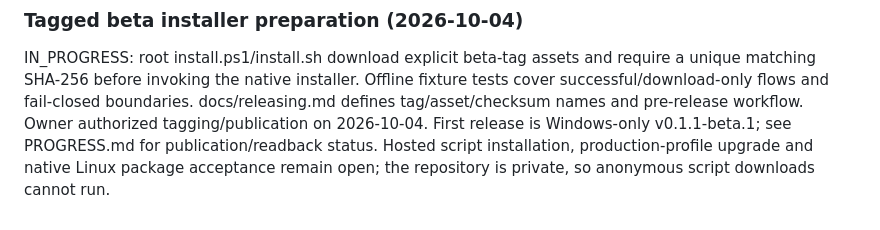
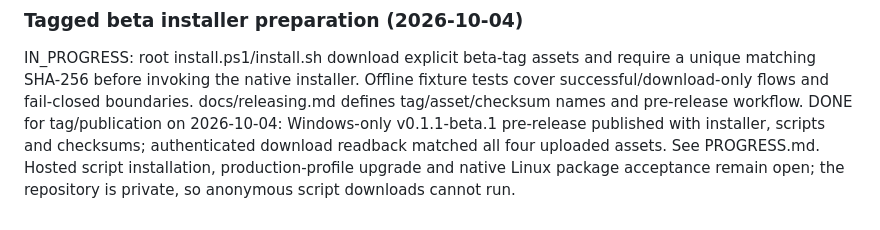
Before and after one commit to HappyMonkeyAI/OpenSwarmLayer, a Markdown page: TASKS.md, the part around the change. Drawn GitHub-style.

```diff
--- a/TASKS.md
+++ b/TASKS.md
@@ -240,7 +240,8 @@ IN_PROGRESS: root install.ps1/install.sh download explicit beta-tag assets and
 require a unique matching SHA-256 before invoking the native installer. Offline
 fixture tests cover successful/download-only flows and fail-closed boundaries.
 docs/releasing.md defines tag/asset/checksum names and pre-release workflow.
-Owner authorized tagging/publication on 2026-10-04. First release is Windows-only
-v0.1.1-beta.1; see PROGRESS.md for publication/readback status. Hosted script
+DONE for tag/publication on 2026-10-04: Windows-only v0.1.1-beta.1 pre-release
+published with installer, scripts and checksums; authenticated download readback
+matched all four uploaded assets. See PROGRESS.md. Hosted script
 installation, production-profile upgrade and native Linux package acceptance
 remain open; the repository is private, so anonymous script downloads cannot run.
```
Also changed, not shown: PROGRESS.md (+7 -0 lines).
